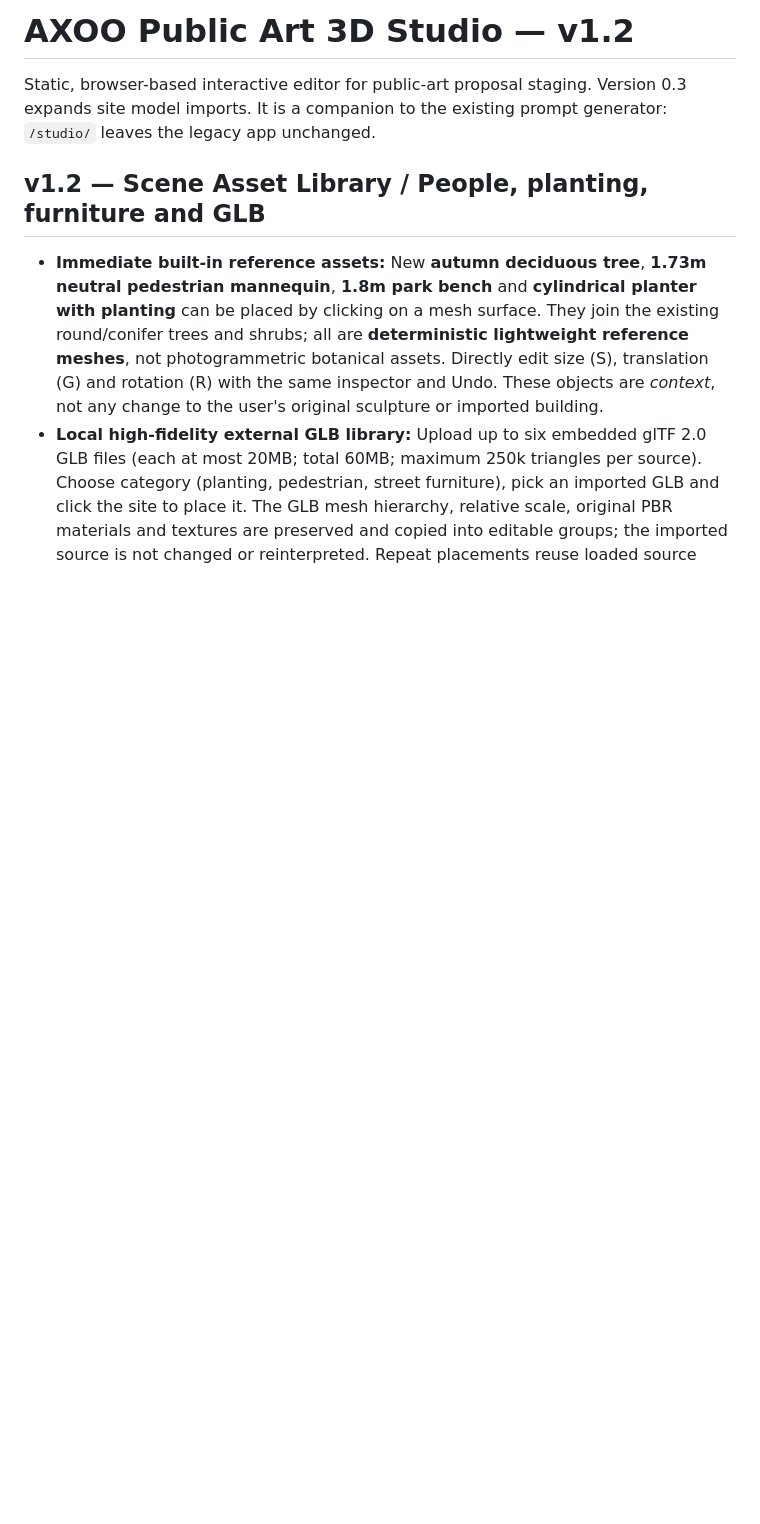
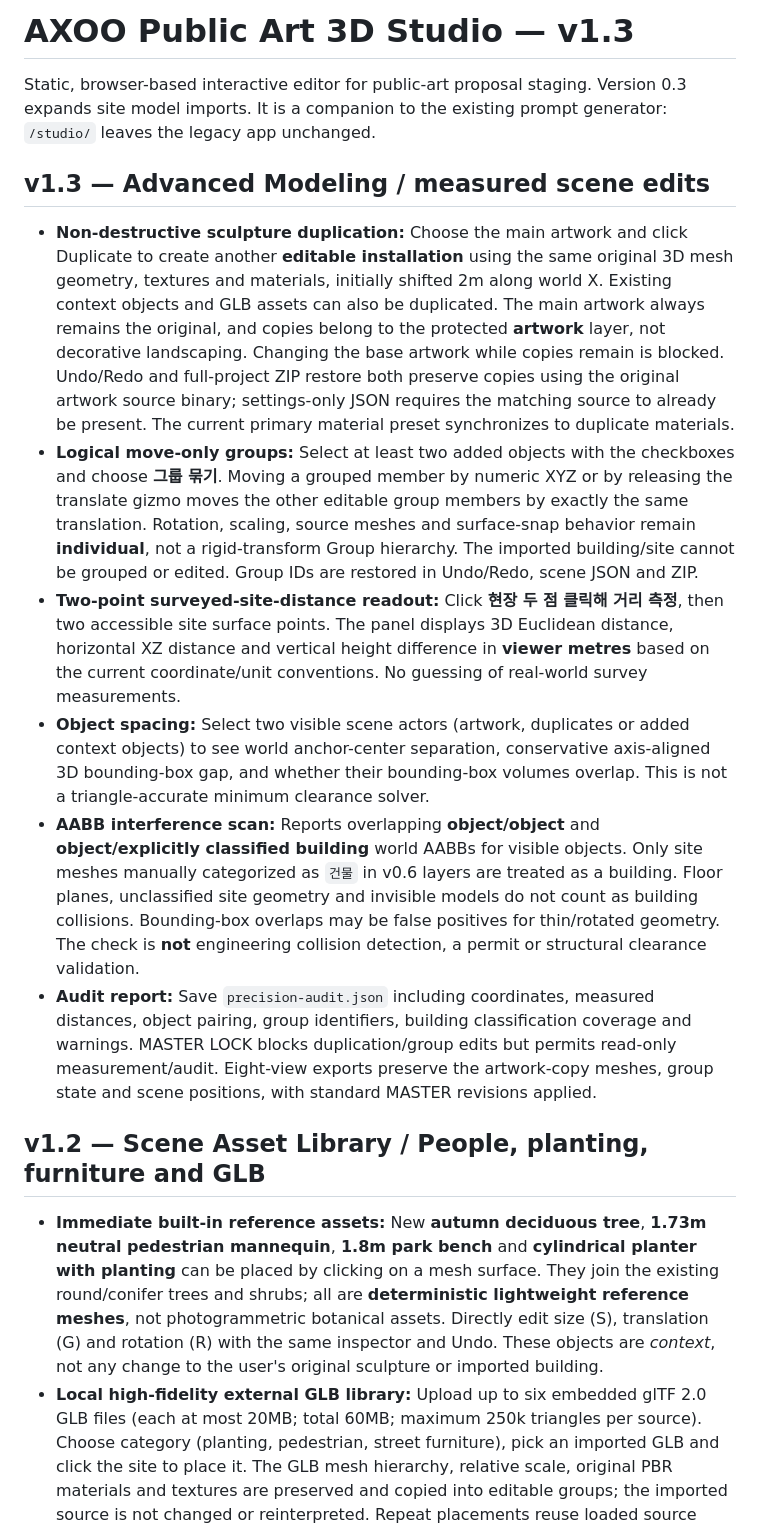
Before and after one commit to sksrkass-png/public-art-visualization-generator, a Markdown page: studio/README.md, the part around the change. Drawn GitHub-style; blank space fills up the shorter version.

Commit message:
Document v1.3 measured source-faithful sculpture duplication, move groups and conservative interference limits

```diff
--- a/studio/README.md
+++ b/studio/README.md
@@ -1,6 +1,15 @@
-# AXOO Public Art 3D Studio — v1.2
+# AXOO Public Art 3D Studio — v1.3
 
 Static, browser-based interactive editor for public-art proposal staging. Version 0.3 expands site model imports. It is a companion to the existing prompt generator: `/studio/` leaves the legacy app unchanged.
+
+## v1.3 — Advanced Modeling / measured scene edits
+
+- **Non-destructive sculpture duplication:** Choose the main artwork and click Duplicate to create another **editable installation** using the same original 3D mesh geometry, textures and materials, initially shifted 2m along world X. Existing context objects and GLB assets can also be duplicated. The main artwork always remains the original, and copies belong to the protected **artwork** layer, not decorative landscaping. Changing the base artwork while copies remain is blocked. Undo/Redo and full-project ZIP restore both preserve copies using the original artwork source binary; settings-only JSON requires the matching source to already be present. The current primary material preset synchronizes to duplicate materials.
+- **Logical move-only groups:** Select at least two added objects with the checkboxes and choose **그룹 묶기**. Moving a grouped member by numeric XYZ or by releasing the translate gizmo moves the other editable group members by exactly the same translation. Rotation, scaling, source meshes and surface-snap behavior remain **individual**, not a rigid-transform Group hierarchy. The imported building/site cannot be grouped or edited. Group IDs are restored in Undo/Redo, scene JSON and ZIP.
+- **Two-point surveyed-site-distance readout:** Click **현장 두 점 클릭해 거리 측정**, then two accessible site surface points. The panel displays 3D Euclidean distance, horizontal XZ distance and vertical height difference in **viewer metres** based on the current coordinate/unit conventions. No guessing of real-world survey measurements.
+- **Object spacing:** Select two visible scene actors (artwork, duplicates or added context objects) to see world anchor-center separation, conservative axis-aligned 3D bounding-box gap, and whether their bounding-box volumes overlap. This is not a triangle-accurate minimum clearance solver.
+- **AABB interference scan:** Reports overlapping **object/object** and **object/explicitly classified building** world AABBs for visible objects. Only site meshes manually categorized as `건물` in v0.6 layers are treated as a building. Floor planes, unclassified site geometry and invisible models do not count as building collisions. Bounding-box overlaps may be false positives for thin/rotated geometry. The check is **not** engineering collision detection, a permit or structural clearance validation.
+- **Audit report:** Save `precision-audit.json` including coordinates, measured distances, object pairing, group identifiers, building classification coverage and warnings. MASTER LOCK blocks duplication/group edits but permits read-only measurement/audit. Eight-view exports preserve the artwork-copy meshes, group state and scene positions, with standard MASTER revisions applied.
 
 ## v1.2 — Scene Asset Library / People, planting, furniture and GLB
 
```
